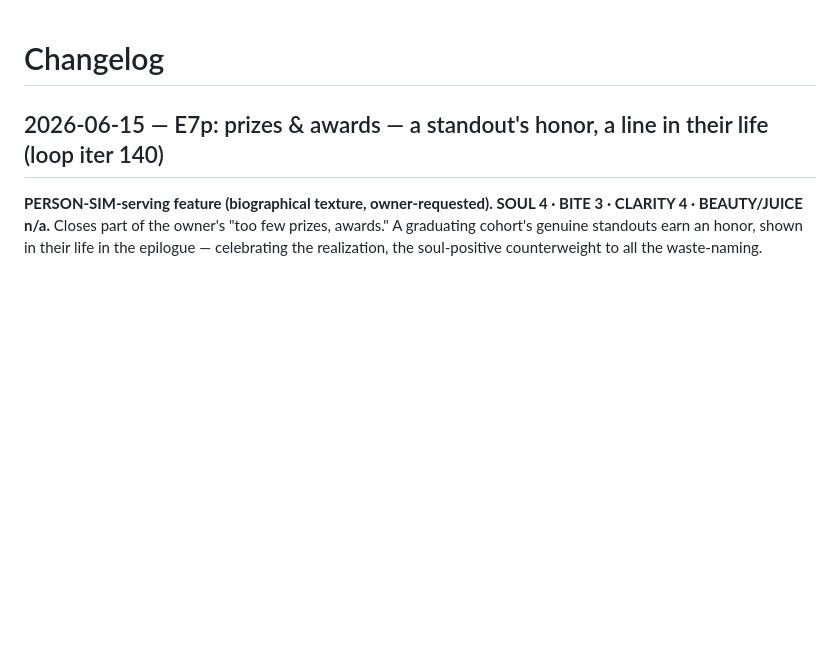
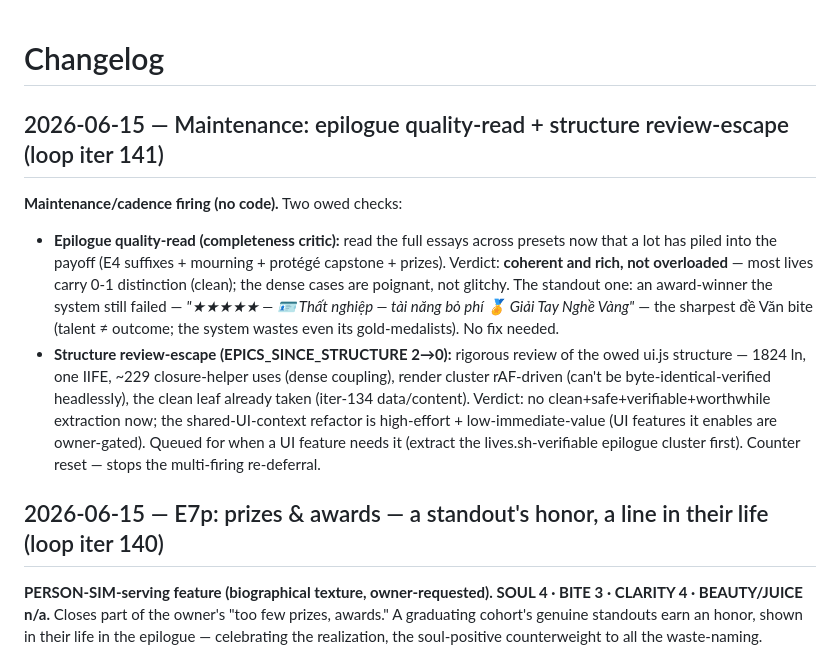
Before and after one commit to techeese/steve-job-vietnam, a Markdown page: CHANGELOG.md, the part around the change. Drawn GitHub-style; blank space fills up the shorter version.

Commit message:
loop iter 141 — maintenance: epilogue quality-read + structure review-escape
No code. Two owed checks:

- Epilogue quality-read (completeness critic): read full essays across presets now
  that a lot has piled into the payoff (E4 suffixes + mourning + protégé capstone +
  prizes). Coherent and rich, not overloaded — most lives carry 0-1 distinction;
  the dense cases are poignant. Standout: an award-winner the system still failed
  ("★★★★★ — 🪪 Thất nghiệp — tài năng bỏ phí 🏅 Giải Tay Nghề Vàng") — the sharpest
  bite (talent ≠ outcome). No fix needed.

- Structure review-escape (EPICS_SINCE_STRUCTURE 2→0): rigorous review of the owed
  ui.js structure (1824 ln, one IIFE, ~229 closure-helper uses, render rAF-driven →
  not headless-verifiable, clean leaf already taken iter-134). No clean+safe+
  verifiable+worthwhile extraction now; the shared-context refactor is high-effort
  + low-immediate-value (UI features it enables are owner-gated). Queued for when a
  UI feature needs it. Counter reset — stops the re-deferral.

ITERS_SINCE_DEPLOY 1→2.

Co-Authored-By: Claude Opus 4.8 (1M context) <noreply@anthropic.com>

```diff
--- a/CHANGELOG.md
+++ b/CHANGELOG.md
@@ -1,4 +1,18 @@
 # Changelog
+
+## 2026-06-15 — Maintenance: epilogue quality-read + structure review-escape (loop iter 141)
+**Maintenance/cadence firing (no code).** Two owed checks:
+- **Epilogue quality-read (completeness critic):** read the full essays across presets now that a lot has piled
+  into the payoff (E4 suffixes + mourning + protégé capstone + prizes). Verdict: **coherent and rich, not
+  overloaded** — most lives carry 0-1 distinction (clean); the dense cases are poignant, not glitchy. The
+  standout one: an award-winner the system still failed — *"★★★★★ — 🪪 Thất nghiệp — tài năng bỏ phí 🏅 Giải Tay
+  Nghề Vàng"* — the sharpest đề Văn bite (talent ≠ outcome; the system wastes even its gold-medalists). No fix needed.
+- **Structure review-escape (EPICS_SINCE_STRUCTURE 2→0):** rigorous review of the owed ui.js structure — 1824 ln,
+  one IIFE, ~229 closure-helper uses (dense coupling), render cluster rAF-driven (can't be byte-identical-verified
+  headlessly), the clean leaf already taken (iter-134 data/content). Verdict: no clean+safe+verifiable+worthwhile
+  extraction now; the shared-UI-context refactor is high-effort + low-immediate-value (UI features it enables are
+  owner-gated). Queued for when a UI feature needs it (extract the lives.sh-verifiable epilogue cluster first).
+  Counter reset — stops the multi-firing re-deferral.
 
 ## 2026-06-15 — E7p: prizes & awards — a standout's honor, a line in their life (loop iter 140)
 **PERSON-SIM-serving feature (biographical texture, owner-requested). SOUL 4 · BITE 3 · CLARITY 4 · BEAUTY/JUICE
```
Also changed, not shown: ROADMAP.md (+2 -2 lines).
